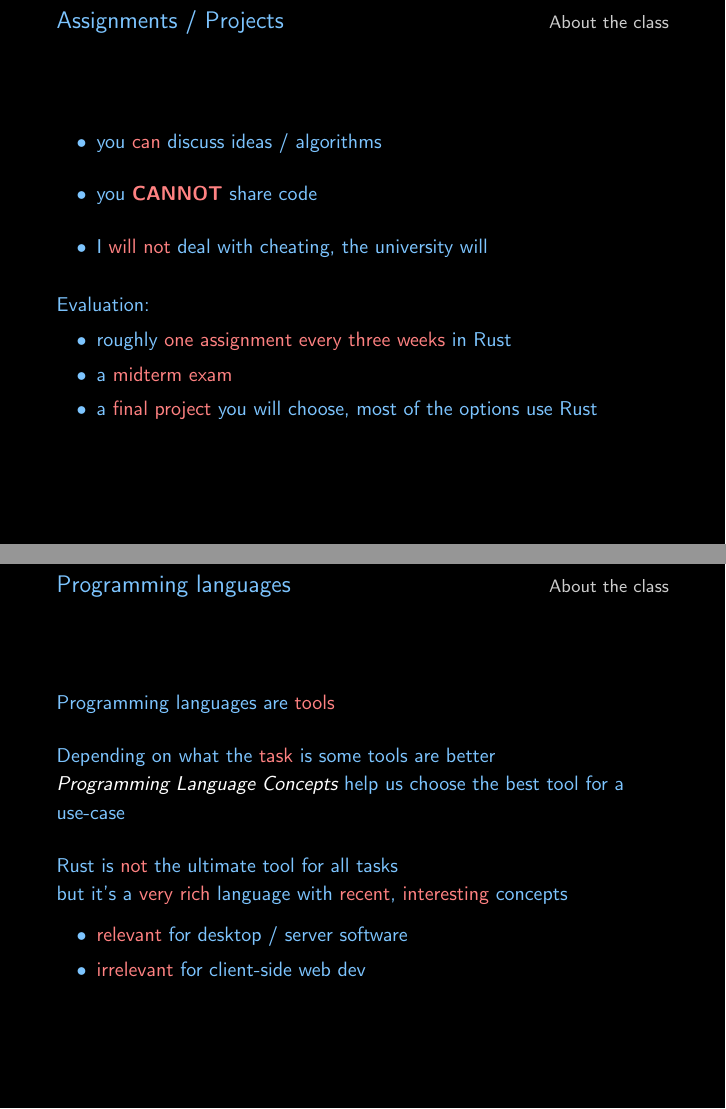
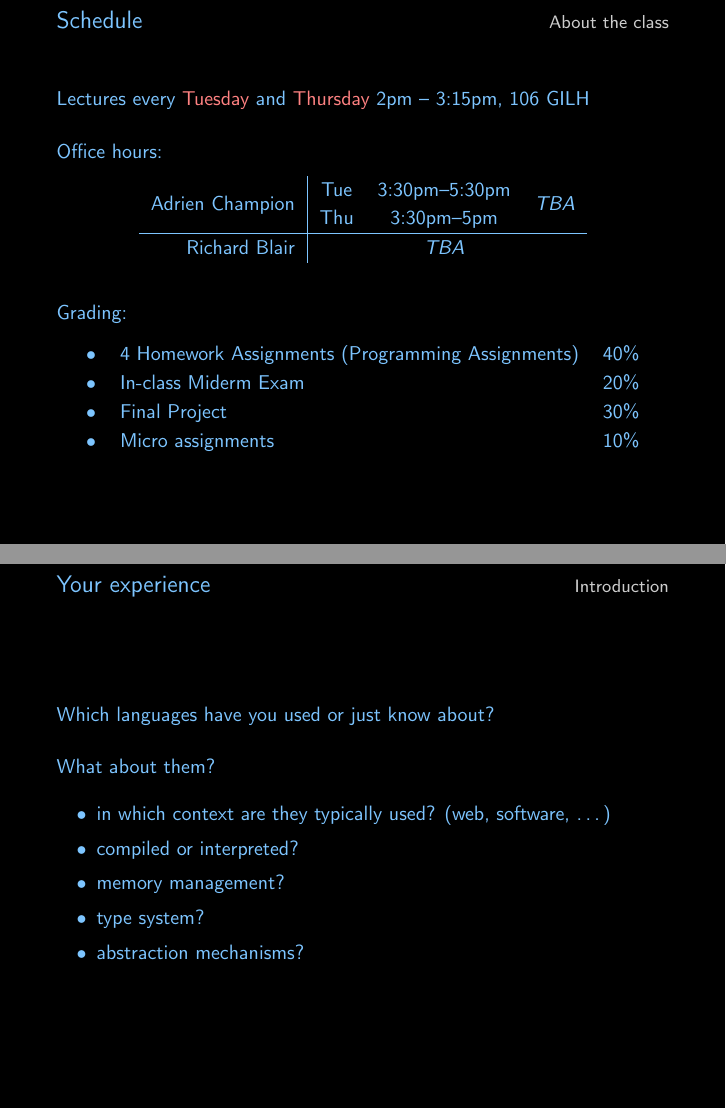
Before and after one commit to timothy-mcroy/plc-clone, LaTeX slides (lectures/0_intro/main.tex): pages 12 and 18 of 43 before the commit and pages 3 and 23 of 47 after it, joined at a grey line. Compiled offline with pdfLaTeX.

Commit message:
Intro update

```diff
--- a/lectures/0_intro/main.tex
+++ b/lectures/0_intro/main.tex
@@ -6,7 +6,7 @@
 \usepackage{
   etex, graphicx, amssymb, amsmath, amstext, amsfonts, mathtools,
   multicol, pgfplots, array, listings, colortbl, ulem, ifthen, xcolor,
-  xspace
+  xspace, multirow
 }
 \usepackage[scaled=1]{beramono}
 \usepackage[T1]{fontenc}
@@ -59,8 +59,10 @@
 }
 
 \author[]{
-  Adrien Champion\\
-  \href{mailto:adrien.champion@email.com}{adrien.champion@email.com}
+  Adrien Champion \\
+  \href{mailto:adrien-champion@uiowa.edu}{adrien-champion@uiowa.edu}\\[4pt]
+  Teaching assistant: Richard Blair \\
+  \href{mailto:richard-blair@uiowa.edu}{richard-blair@uiowa.edu}
 }
 
 
@@ -81,6 +83,34 @@
 \section{About the class}
 
 
+\begin{frame}{Schedule}
+  Lectures every \daiji{Tuesday} and \daiji{Thursday} 2pm -- 3:15pm, $106$ GILH
+  \bigskip
+
+  Office hours:
+  \begin{center}
+    \begin{tabular}{r | c c c}
+      \multirow{2}{*}{Adrien Champion} &
+        Tue &
+        3:30pm--5:30pm &
+        \multirow{2}{*}{\textit{TBA}} \\
+      &
+        Thu &
+        3:30pm--5pm \\ \hline
+      Richard Blair & & \textit{TBA}
+    \end{tabular}
+  \end{center}
+  \bigskip
+
+  Grading:
+  \begin{center}
+    \begin{tabular}{c l c}
+      $\bullet$ & 4 Homework Assignments (Programming Assignments) & $40$\%\\
+      $\bullet$ & In-class Miderm Exam & $20$\%\\
+      $\bullet$ & Final Project & $30$\%\\
+      $\bullet$ & Micro assignments & $10$\%
+    \end{tabular}
+  \end{center}
+\end{frame}
 
 
-\begin{frame}[fragile,t]{Programming languages}
@@ -183,7 +275,0 @@ Resources for Rust:\\
-\begin{frame}{Assignments / Projects}
-
-\begin{itemize}
-  \bigsep
-  \item you \daiji{can} discuss ideas / algorithms
-  \item you \daiji{\bf CANNOT} share code
-  \item I \daiji{will not} deal with cheating, the university will
@@ -190,17 +286,4 @@ Resources for Rust:\\
   \end{itemize}
-\bigskip
-
-\pause
-
-Evaluation:
-
-\begin{itemize}
-  \item roughly \daiji{one assignment every three weeks} in Rust
-  \item a \daiji{midterm exam}
-  \item a \daiji{final project} you will choose,
-    most of the options use Rust
-\end{itemize}
-
 \end{frame}
 
 
@@ -248,28 +331,6 @@ Evaluation:
   \end{array}
 \]
 
-\end{frame}
-
-
-
-\begin{frame}{Programming languages}
-  Programming languages are \daiji{tools}
-  \bigskip
-
-  Depending on what the \daiji{task} is some tools are better\\
-  \emph{Programming Language Concepts} help us choose the best tool for
-  a use-case
-  \bigskip
-  \pause
-
-  Rust is \daiji{not} the ultimate tool for all tasks\\
-  but it's a \daiji{very rich} language with \daiji{recent},
-  \daiji{interesting} concepts
-  \smallskip
-  \begin{itemize}
-    \item \daiji{relevant} for desktop / server software
-    \item \daiji{irrelevant} for client-side web dev
-  \end{itemize}
 \end{frame}
 
 
```
Also changed, not shown: lectures/0_intro.pdf, lectures/0_intro/main.tex (121 more changed lines). Lines whose indentation alone changed are shown as unchanged.
